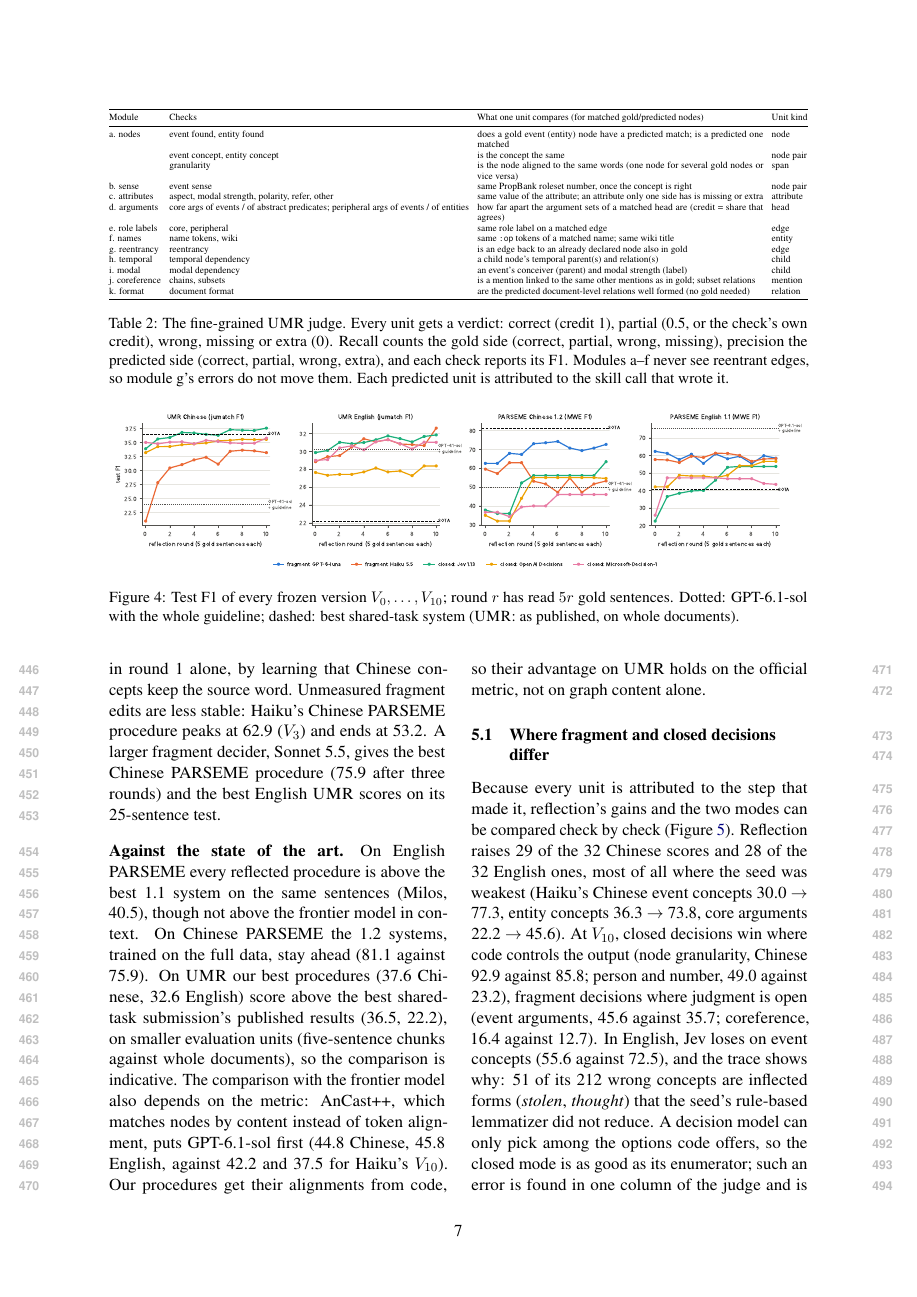
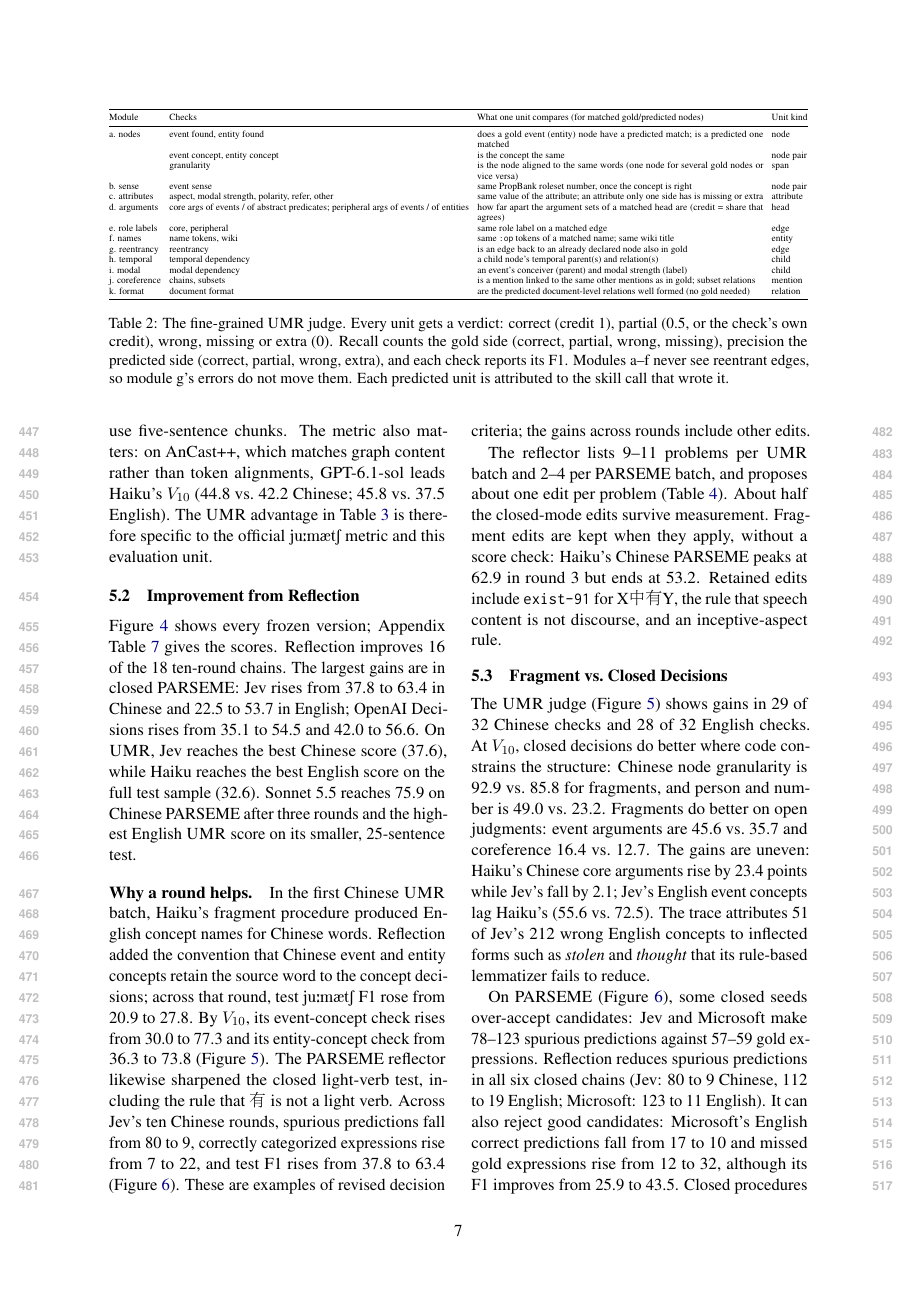
Before and after one commit to sxndqc/DecisionOrchestrationPaper, a LaTeX paper (main.tex, which reads sections/results.tex): page 7 of 18. Compiled offline with pdfLaTeX.

Commit message:
Reorganize Results around comparisons, reflection, decisions, and calibration

```diff
--- a/sections/results.tex
+++ b/sections/results.tex
@@ -10,6 +13,14 @@
 \label{tab:main}
 \end{table}
 
+Table~\ref{tab:main} compares each procedure with one-shot generation from GPT-6.1-sol given the full guideline. Before seeing gold data, all three closed seeds exceed that baseline by 9--11 F1 points on Chinese \umr (33.2--35.0 vs.\ 23.9), and are within three points on English \umr. The Chinese PARSEME fragment seeds also start higher (59.5--72.1 vs.\ 50.0). English PARSEME is the exception: even after reflection, no procedure reaches the baseline's 75.6.
+
+Against shared-task systems, the best reflected procedure on Chinese PARSEME scores 75.9, below the re-scored 1.2 system's 81.1; on English PARSEME all reflected procedures exceed the re-scored 1.1 system's 40.5. Our best \umr scores, 37.6 Chinese and 32.6 English, exceed the published shared-task scores of 36.5 and 22.2, but those scores cover whole documents whereas ours use five-sentence chunks. The metric also matters: on AnCast++, which matches graph content rather than token alignments, GPT-6.1-sol leads Haiku's $V_{10}$ (44.8 vs.\ 42.2 Chinese; 45.8 vs.\ 37.5 English). The \umr advantage in Table~\ref{tab:main} is therefore specific to the official \jm{} metric and this evaluation unit.
+
+%---------------------------------------------------------------------
+\subsection{Improvement from Reflection}
+\label{sec:res-rsi}
+
 \begin{figure*}[t]
 \centering
 \includegraphics[width=\textwidth]{figures/curves.pdf}
@@ -21,21 +36,16 @@ Table~\ref{tab:main} gives the headline numbers, Figure~\ref{fig:curves} every v
+\label{tab:rsi}
+\end{table}
 
-\paragraph{Steps beat the guideline in context.}
-Without any gold, the closed seeds are 9--11 points above GPT-6.1-sol on Chinese \umr (33.2--35.0 against 23.9), and within three points of it on English \umr. On Chinese PARSEME the fragment seeds start well above it (59.5--72.1 against 50.0); on English PARSEME, a scheme close to what frontier models know, every seed stays below it (75.6).
+Figure~\ref{fig:curves} shows every frozen version; Appendix Table~\ref{tab:all} gives the scores. Reflection improves 16 of the 18 ten-round chains. The largest gains are in closed PARSEME: Jev rises from 37.8 to 63.4 in Chinese and 22.5 to 53.7 in English; OpenAI Decisions rises from 35.1 to 54.5 and 42.0 to 56.6. On \umr, Jev reaches the best Chinese score (37.6), while Haiku reaches the best English score on the full test sample (32.6). Sonnet 5.5 reaches 75.9 on Chinese PARSEME after three rounds and the highest English \umr score on its smaller, 25-sentence test.
 
-\paragraph{Fifty gold sentences of reflection.}
-Reflection improves sixteen of the eighteen ten-round chains. The largest gains are on PARSEME with measured closed edits: Jev 37.8 $\to$ 63.4 (Chinese) and 22.5 $\to$ 53.7 (English), OpenAI Decisions 35.1 $\to$ 54.5 and 42.0 $\to$ 56.6. On \umr, Jev reaches 37.6 in Chinese, the best \umr procedure, and Haiku 32.6 in English; Haiku's Chinese seed gains 6.9 points in round 1 alone, by learning that Chinese concepts keep the source word. Unmeasured fragment edits are less stable: Haiku's Chinese PARSEME procedure peaks at 62.9 ($V_3$) and ends at 53.2. A larger fragment decider, Sonnet 5.5, gives the best Chinese PARSEME procedure (75.9 after three rounds) and the best English \umr scores on its 25-sentence test.
+\paragraph{Why a round helps.}
+In the first Chinese \umr batch, Haiku's fragment procedure produced English concept names for Chinese words. Reflection added the convention that Chinese event and entity concepts retain the source word to the concept decisions; across that round, test \jm{} F1 rose from 20.9 to 27.8. By $V_{10}$, its event-concept check rises from 30.0 to 77.3 and its entity-concept check from 36.3 to 73.8 (Figure~\ref{fig:judge-umr}). The PARSEME reflector likewise sharpened the closed light-verb test, including the rule that \zht{有} is not a light verb. Across Jev's ten Chinese rounds, spurious predictions fall from 80 to 9, correctly categorized expressions rise from 7 to 22, and test F1 rises from 37.8 to 63.4 (Figure~\ref{fig:judge-parseme}). These are examples of revised decision criteria; the gains across rounds include other edits.
 
-\paragraph{Against the state of the art.}
-On English PARSEME every reflected procedure is above the best 1.1 system on the same sentences (Milos, 40.5), though not above the frontier model in context. On Chinese PARSEME the 1.2 systems, trained on the full data, stay ahead (81.1 against 75.9). On \umr our best procedures (37.6 Chinese, 32.6 English) score above the best shared-task submission's published results (36.5, 22.2), on smaller evaluation units (five-sentence chunks against whole documents), so the comparison is indicative. The comparison with the frontier model also depends on the metric: AnCast++, which matches nodes by content instead of token alignment, puts GPT-6.1-sol first (44.8 Chinese, 45.8 English, against 42.2 and 37.5 for Haiku's $V_{10}$). Our procedures get their alignments from code, so their advantage on \umr holds on the official metric, not on graph content alone.
+The reflector lists 9--11 problems per \umr batch and 2--4 per PARSEME batch, and proposes about one edit per problem (Table~\ref{tab:rsi}). About half the closed-mode edits survive measurement. Fragment edits are kept when they apply, without a score check: Haiku's Chinese PARSEME peaks at 62.9 in round 3 but ends at 53.2. Retained edits include \texttt{exist-91} for \zh{X中有Y}, the rule that speech content is not discourse, and an inceptive-aspect rule.
 
 %---------------------------------------------------------------------
-\subsection{Where fragment and closed decisions differ}
+\subsection{Fragment vs.\ Closed Decisions}
 \label{sec:case}
-
-
-Because every unit is attributed to the step that made it, reflection's gains and the two modes can be compared check by check (Figure~\ref{fig:judge-umr}). Reflection raises 29 of the 32 Chinese scores and 28 of the 32 English ones, most of all where the seed was weakest (Haiku's Chinese event concepts 30.0 $\to$ 77.3, entity concepts 36.3 $\to$ 73.8, core arguments 22.2 $\to$ 45.6). At $V_{10}$, closed decisions win where code controls the output (node granularity, Chinese 92.9 against 85.8; person and number, 49.0 against 23.2), fragment decisions where judgment is open (event arguments, 45.6 against 35.7; coreference, 16.4 against 12.7). In English, Jev loses on event concepts (55.6 against 72.5), and the trace shows why: 51 of its 212 wrong concepts are inflected forms (\textit{stolen}, \textit{thought}) that the seed's rule-based lemmatizer did not reduce. A decision model can only pick among the options code offers, so the closed mode is as good as its enumerator; such an error is found in one column of the judge and is cheap to fix (an irregular-verb table).
-
-On PARSEME (Figure~\ref{fig:judge-parseme}), the closed seeds start low because they accept far too many candidates (78--123 spurious predictions for 57--59 gold expressions). Reflection teaches them the scheme's sense of ``light'' and ``idiomatic'' (``\zht{有} is not a light verb''), spurious predictions fall in all six closed chains (Jev: 80 $\to$ 9 in Chinese, 112 $\to$ 19 in English; Microsoft, English: 123 $\to$ 11), and correct ones rise in five of the six. What closed procedures cannot recover are expressions no rule proposes (11--16 missed, against 3--7 for fragment procedures).
 
 \begin{figure*}[t]
 \centering
@@ -51,4 +61,8 @@ On PARSEME (Figure~\ref{fig:judge-parseme}), the closed seeds start low because
 \label{fig:judge-parseme}
 \end{figure*}
 
+The \umr judge (Figure~\ref{fig:judge-umr}) shows gains in 29 of 32 Chinese checks and 28 of 32 English checks. At $V_{10}$, closed decisions do better where code constrains the structure: Chinese node granularity is 92.9 vs.\ 85.8 for fragments, and person and number is 49.0 vs.\ 23.2. Fragments do better on open judgments: event arguments are 45.6 vs.\ 35.7 and coreference 16.4 vs.\ 12.7. The gains are uneven: Haiku's Chinese core arguments rise by 23.4 points while Jev's fall by 2.1; Jev's English event concepts lag Haiku's (55.6 vs.\ 72.5). The trace attributes 51 of Jev's 212 wrong English concepts to inflected forms such as \textit{stolen} and \textit{thought} that its rule-based lemmatizer fails to reduce.
+
+On PARSEME (Figure~\ref{fig:judge-parseme}), some closed seeds over-accept candidates: Jev and Microsoft make 78--123 spurious predictions against 57--59 gold expressions. Reflection reduces spurious predictions in all six closed chains (Jev: 80 to 9 Chinese, 112 to 19 English; Microsoft: 123 to 11 English). It can also reject good candidates: Microsoft's English correct predictions fall from 17 to 10 and missed gold expressions rise from 12 to 32, although its F1 improves from 25.9 to 43.5. Closed procedures additionally miss 8--18 expressions at $V_{10}$ because no rule proposes their tokens, against 3--7 for fragments, which may return expressions outside the candidate list.
+
 %---------------------------------------------------------------------
```
Also changed, not shown: sections/results.tex (27 more changed lines).
